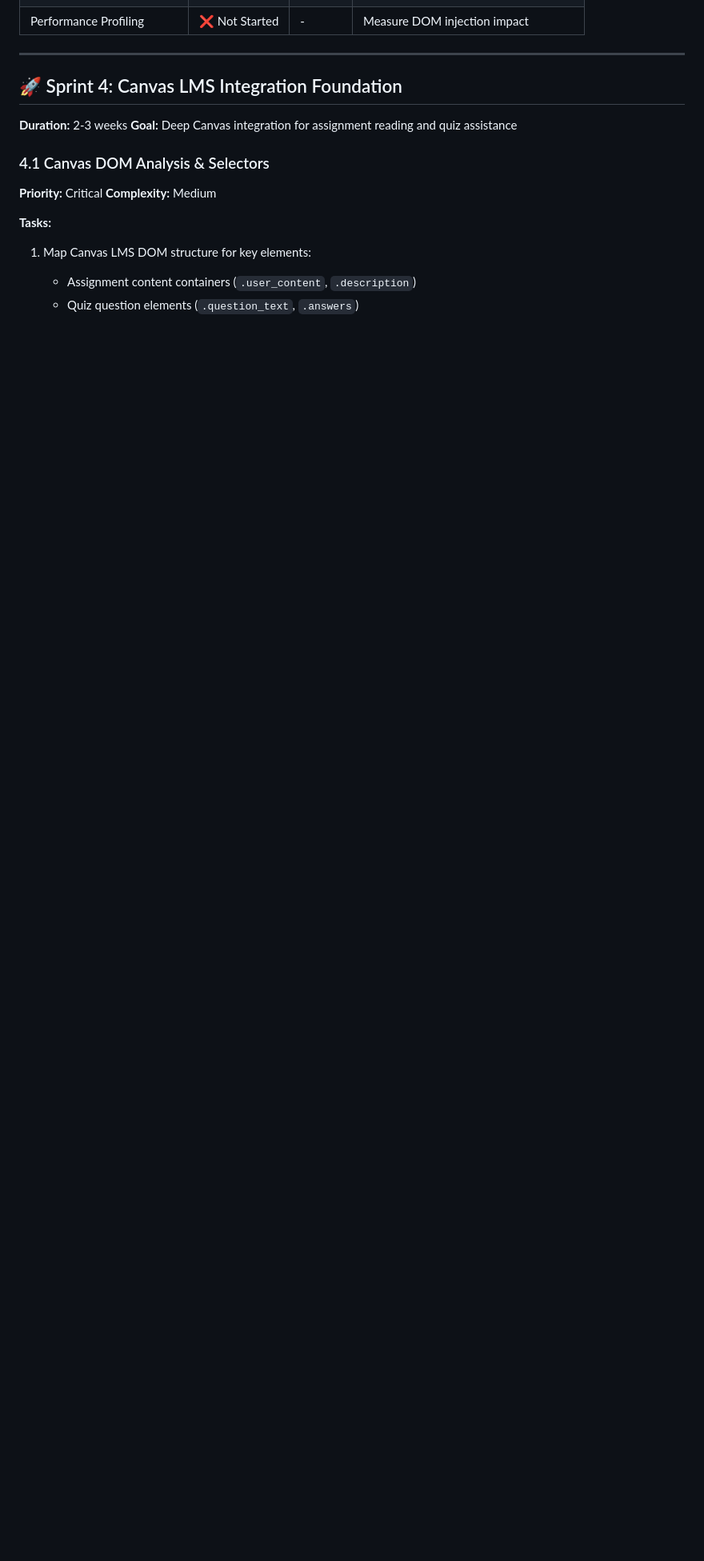
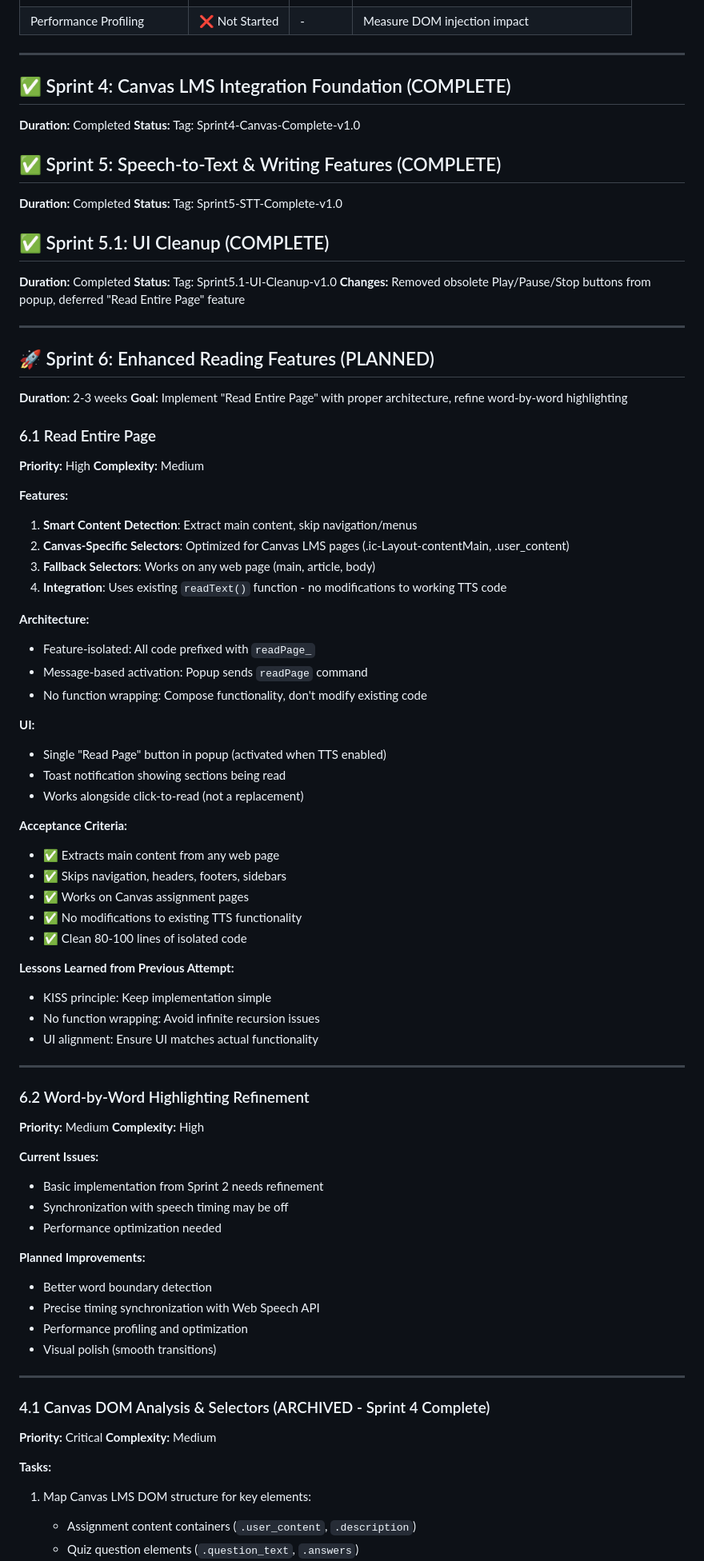
Before and after one commit to Fiavaion/AssisT, a Markdown page: docs/planning/PRODUCTION_ROADMAP.md, the part around one of its changes. Shown at 80% size. GitHub-like rendering; blank space fills up the shorter version.

Commit message:
docs: update production roadmap for Sprint 5.1 and Sprint 6 plan
Updated roadmap to reflect current project status:
- Marked Sprints 4 and 5 as complete
- Documented Sprint 5.1 UI Cleanup
- Added Sprint 6 plan: Enhanced Reading Features
  - Read Entire Page (with lessons learned from failed attempt)
  - Word-by-Word Highlighting refinement
- Updated timeline summary
- Adjusted sprint numbering (Sprint 6 → Testing now Sprint 7)

Current Status: Sprint 5.1-UI-Cleanup-v1.0
Next Phase: Sprint 6 - Enhanced Reading Features

🤖 Generated with [Claude Code](https://claude.com/claude-code)

Co-Authored-By: Claude <noreply@anthropic.com>

```diff
--- a/docs/planning/PRODUCTION_ROADMAP.md
+++ b/docs/planning/PRODUCTION_ROADMAP.md
@@ -48,11 +49,77 @@ Transform AssisT from MVP to production-grade Chrome Extension with:
 
 ---
 
-## 🚀 Sprint 4: Canvas LMS Integration Foundation
+## ✅ Sprint 4: Canvas LMS Integration Foundation (COMPLETE)
+**Duration:** Completed
+**Status:** Tag: Sprint4-Canvas-Complete-v1.0
+
+## ✅ Sprint 5: Speech-to-Text & Writing Features (COMPLETE)
+**Duration:** Completed
+**Status:** Tag: Sprint5-STT-Complete-v1.0
+
+## ✅ Sprint 5.1: UI Cleanup (COMPLETE)
+**Duration:** Completed
+**Status:** Tag: Sprint5.1-UI-Cleanup-v1.0
+**Changes:** Removed obsolete Play/Pause/Stop buttons from popup, deferred "Read Entire Page" feature
+
+---
+
+## 🚀 Sprint 6: Enhanced Reading Features (PLANNED)
 **Duration:** 2-3 weeks
-**Goal:** Deep Canvas integration for assignment reading and quiz assistance
+**Goal:** Implement "Read Entire Page" with proper architecture, refine word-by-word highlighting
 
-### 4.1 Canvas DOM Analysis & Selectors
+### 6.1 Read Entire Page
+**Priority:** High
+**Complexity:** Medium
+
+**Features:**
+1. **Smart Content Detection**: Extract main content, skip navigation/menus
+2. **Canvas-Specific Selectors**: Optimized for Canvas LMS pages (.ic-Layout-contentMain, .user_content)
+3. **Fallback Selectors**: Works on any web page (main, article, body)
+4. **Integration**: Uses existing `readText()` function - no modifications to working TTS code
+
+**Architecture:**
+- Feature-isolated: All code prefixed with `readPage_`
+- Message-based activation: Popup sends `readPage` command
+- No function wrapping: Compose functionality, don't modify existing code
+
+**UI:**
+- Single "Read Page" button in popup (activated when TTS enabled)
+- Toast notification showing sections being read
+- Works alongside click-to-read (not a replacement)
+
+**Acceptance Criteria:**
+- ✅ Extracts main content from any web page
+- ✅ Skips navigation, headers, footers, sidebars
+- ✅ Works on Canvas assignment pages
+- ✅ No modifications to existing TTS functionality
+- ✅ Clean 80-100 lines of isolated code
+
+**Lessons Learned from Previous Attempt:**
+- KISS principle: Keep implementation simple
+- No function wrapping: Avoid infinite recursion issues
+- UI alignment: Ensure UI matches actual functionality
+
+---
+
+### 6.2 Word-by-Word Highlighting Refinement
+**Priority:** Medium
+**Complexity:** High
+
+**Current Issues:**
+- Basic implementation from Sprint 2 needs refinement
+- Synchronization with speech timing may be off
+- Performance optimization needed
+
+**Planned Improvements:**
+- Better word boundary detection
+- Precise timing synchronization with Web Speech API
+- Performance profiling and optimization
+- Visual polish (smooth transitions)
+
+---
+
+### 4.1 Canvas DOM Analysis & Selectors (ARCHIVED - Sprint 4 Complete)
 **Priority:** Critical
 **Complexity:** Medium
 
```
Also changed, not shown: other parts of docs/planning/PRODUCTION_ROADMAP.md (+15 -12 lines).
